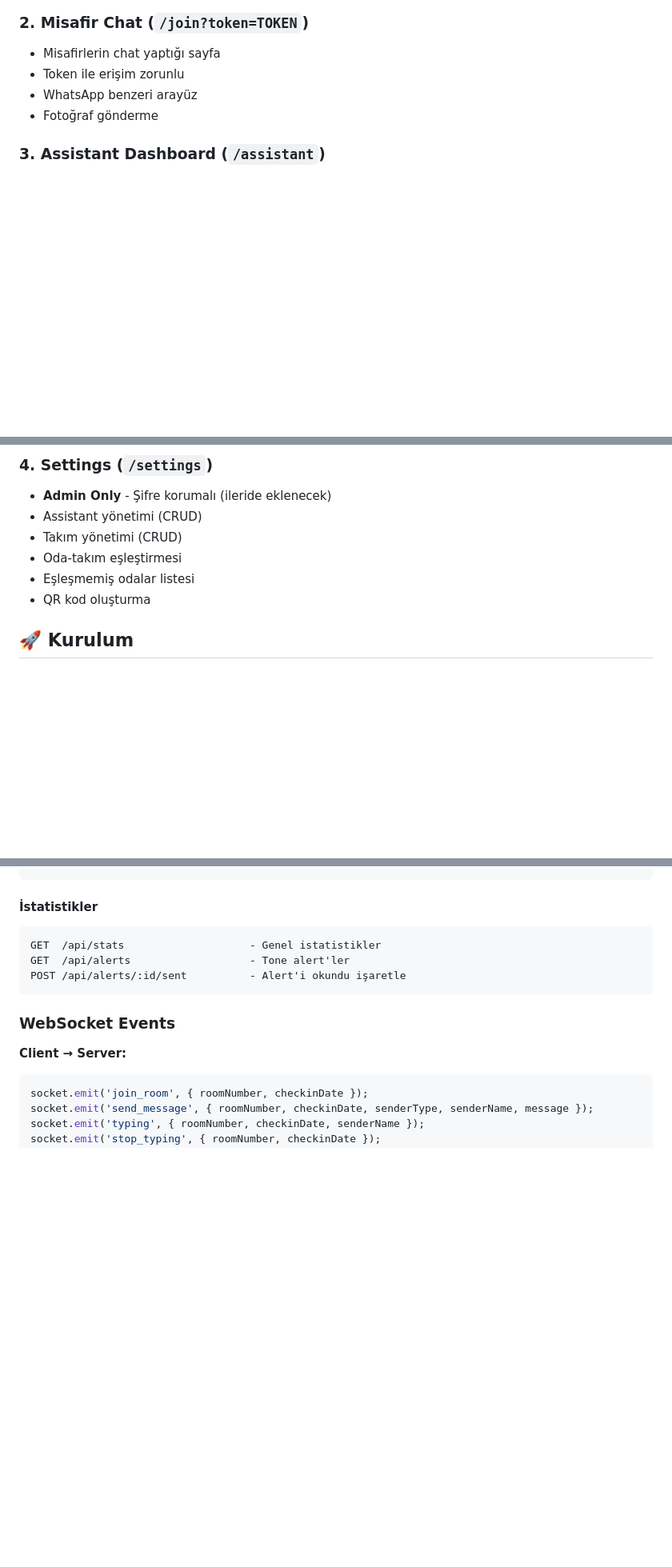
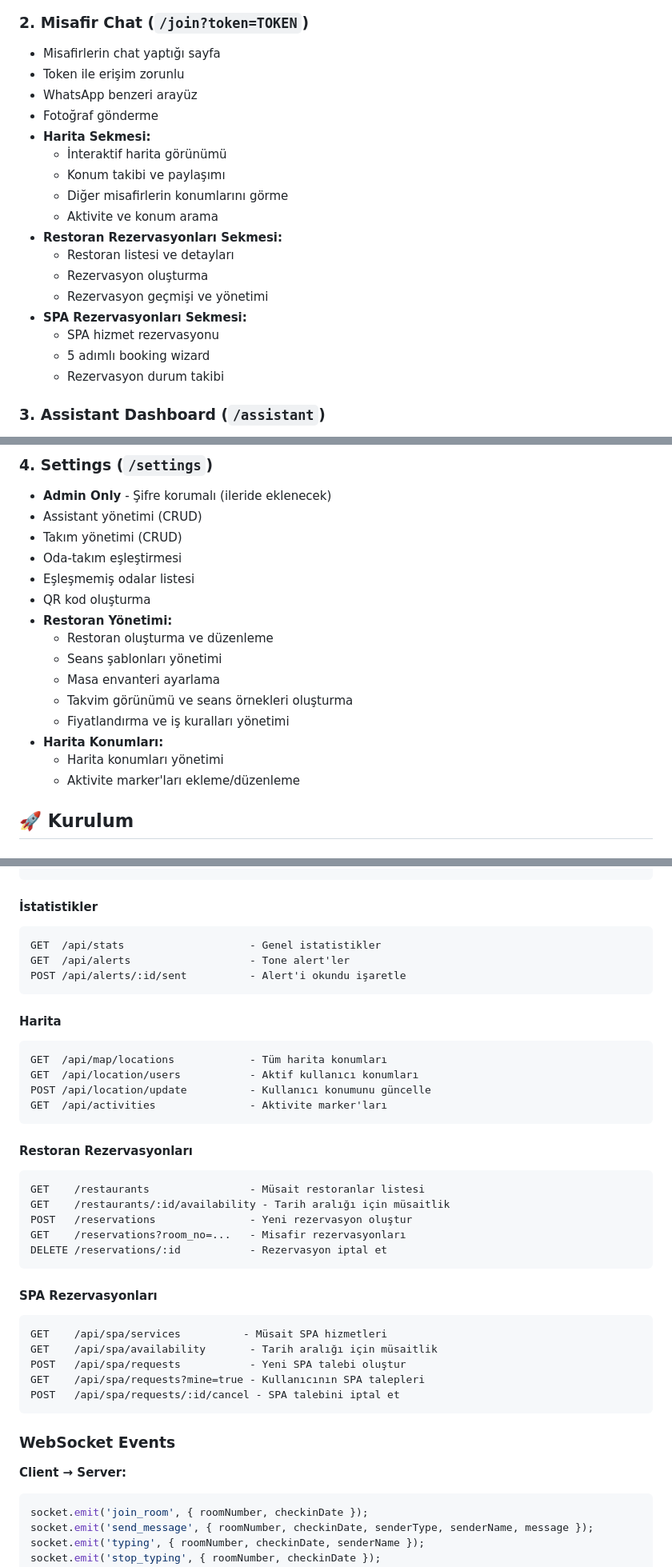
Before and after one commit to helesis/pwa, a Markdown page: README.md, 3 parts joined by grey strips. Shown at 80% size. Rendered like a GitHub page; blank space fills up the shorter version.

````diff
--- a/README.md
+++ b/README.md
@@ -100,6 +140,19 @@ Gerçek zamanlı tone analizi ile akıllı otel müşteri iletişim sistemi. Wha
 - Token ile erişim zorunlu
 - WhatsApp benzeri arayüz
 - Fotoğraf gönderme
+- **Harita Sekmesi:**
+  - İnteraktif harita görünümü
+  - Konum takibi ve paylaşımı
+  - Diğer misafirlerin konumlarını görme
+  - Aktivite ve konum arama
+- **Restoran Rezervasyonları Sekmesi:**
+  - Restoran listesi ve detayları
+  - Rezervasyon oluşturma
+  - Rezervasyon geçmişi ve yönetimi
+- **SPA Rezervasyonları Sekmesi:**
+  - SPA hizmet rezervasyonu
+  - 5 adımlı booking wizard
+  - Rezervasyon durum takibi
 
 ### 3. Assistant Dashboard (`/assistant`)
 - Assistant'ların takımlarına atanmış odaları görüp chat yaptığı sayfa
@@ -115,6 +168,15 @@ Gerçek zamanlı tone analizi ile akıllı otel müşteri iletişim sistemi. Wha
 - Oda-takım eşleştirmesi
 - Eşleşmemiş odalar listesi
 - QR kod oluşturma
+- **Restoran Yönetimi:**
+  - Restoran oluşturma ve düzenleme
+  - Seans şablonları yönetimi
+  - Masa envanteri ayarlama
+  - Takvim görünümü ve seans örnekleri oluşturma
+  - Fiyatlandırma ve iş kuralları yönetimi
+- **Harita Konumları:**
+  - Harita konumları yönetimi
+  - Aktivite marker'ları ekleme/düzenleme
 
 ## 🚀 Kurulum
 
@@ -295,6 +364,32 @@ GET  /api/alerts                   - Tone alert'ler
 POST /api/alerts/:id/sent          - Alert'i okundu işaretle
 ```
 
+#### Harita
+```
+GET  /api/map/locations            - Tüm harita konumları
+GET  /api/location/users           - Aktif kullanıcı konumları
+POST /api/location/update          - Kullanıcı konumunu güncelle
+GET  /api/activities               - Aktivite marker'ları
+```
+
+#### Restoran Rezervasyonları
+```
+GET    /restaurants                - Müsait restoranlar listesi
+GET    /restaurants/:id/availability - Tarih aralığı için müsaitlik
+POST   /reservations               - Yeni rezervasyon oluştur
+GET    /reservations?room_no=...   - Misafir rezervasyonları
+DELETE /reservations/:id           - Rezervasyon iptal et
+```
+
+#### SPA Rezervasyonları
+```
+GET    /api/spa/services          - Müsait SPA hizmetleri
+GET    /api/spa/availability       - Tarih aralığı için müsaitlik
+POST   /api/spa/requests           - Yeni SPA talebi oluştur
+GET    /api/spa/requests?mine=true - Kullanıcının SPA talepleri
+POST   /api/spa/requests/:id/cancel - SPA talebini iptal et
+```
+
 ### WebSocket Events
 
 **Client → Server:**
````
Also changed, not shown: other parts of README.md (+58 -0 lines).
